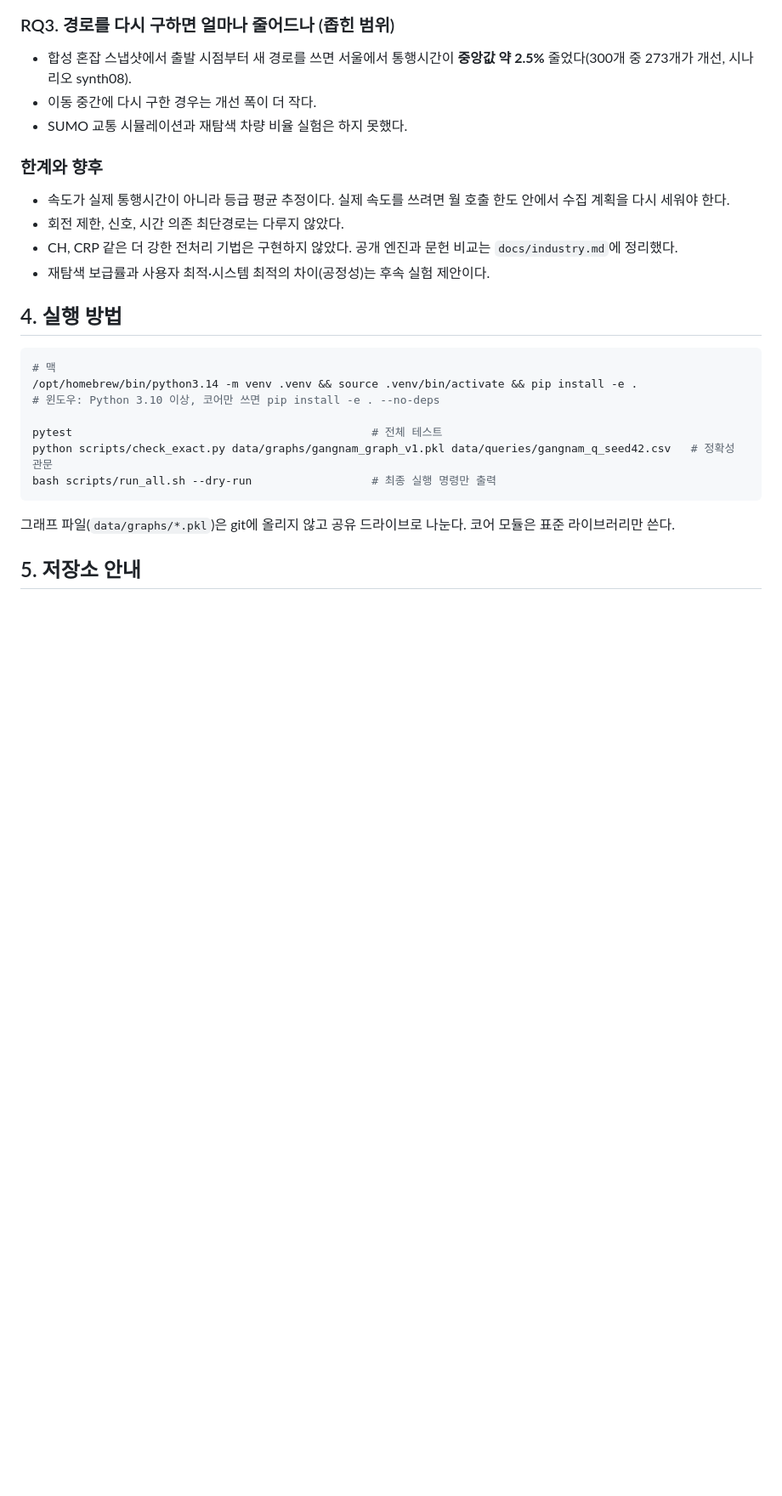
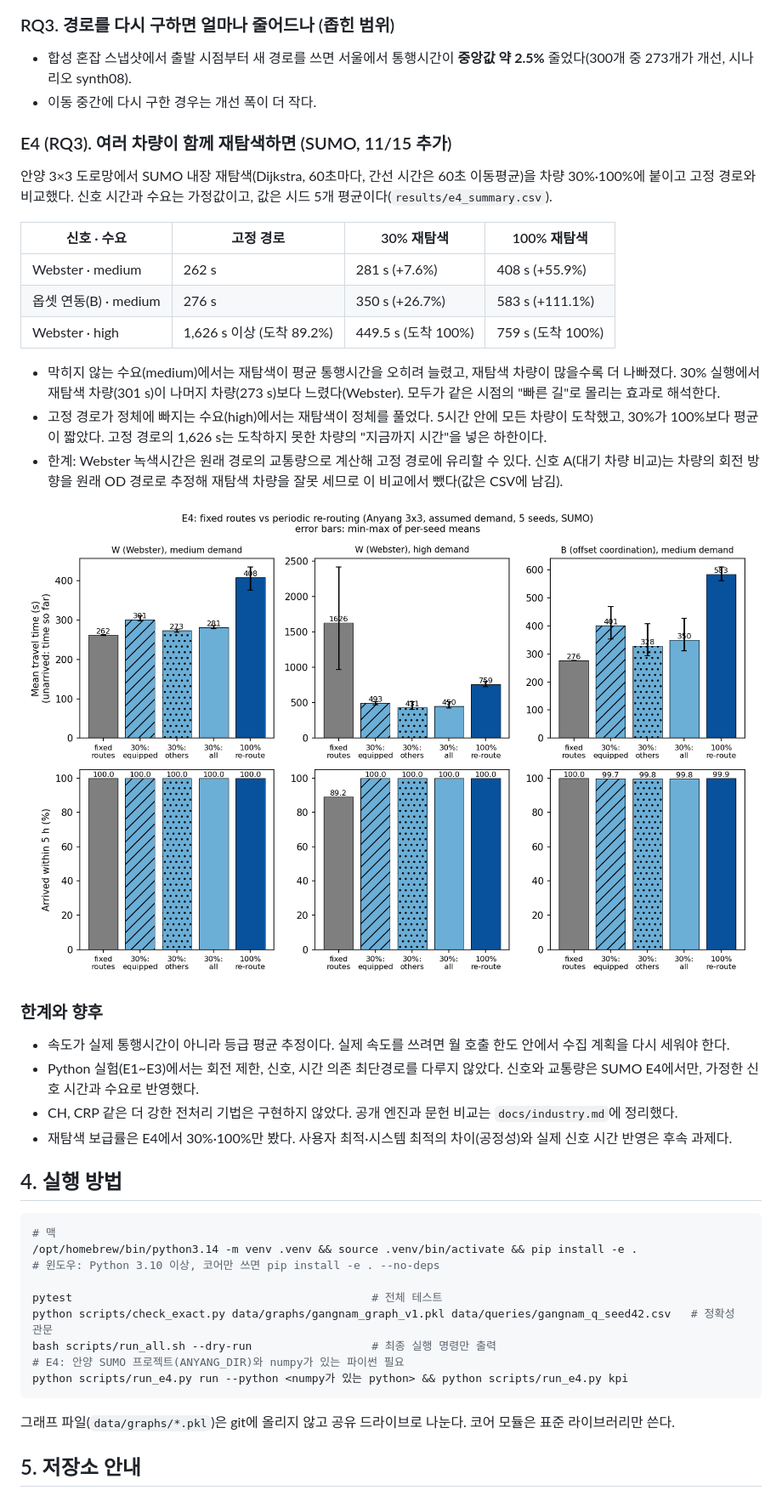
Before and after one commit to FIo-g/26-2_Algorithm, a Markdown page: README.md, the part around one of its changes. Shown at 85% size. GitHub-like rendering; pictures changed too: figures/fig_e_reroute.png (added); blank space fills up the shorter version.

Commit message:
feat: E4 SUMO re-routing (fixed vs 30%/100%, Webster and offset signals, 2 demand levels) (RQ3)

````diff
--- a/README.md
+++ b/README.md
@@ -121,14 +121,29 @@ DCCS309 Algorithms · Team C2 (권세현 · 김태형 · 정의종)
 
 - 합성 혼잡 스냅샷에서 출발 시점부터 새 경로를 쓰면 서울에서 통행시간이 **중앙값 약 2.5%** 줄었다(300개 중 273개가 개선, 시나리오 synth08).
 - 이동 중간에 다시 구한 경우는 개선 폭이 더 작다.
-- SUMO 교통 시뮬레이션과 재탐색 차량 비율 실험은 하지 못했다.
+
+### E4 (RQ3). 여러 차량이 함께 재탐색하면 (SUMO, 11/15 추가)
+
+안양 3×3 도로망에서 SUMO 내장 재탐색(Dijkstra, 60초마다, 간선 시간은 60초 이동평균)을 차량 30%·100%에 붙이고 고정 경로와 비교했다. 신호 시간과 수요는 가정값이고, 값은 시드 5개 평균이다(`results/e4_summary.csv`).
+
+| 신호 · 수요 | 고정 경로 | 30% 재탐색 | 100% 재탐색 |
+|---|---|---|---|
+| Webster · medium | 262 s | 281 s (+7.6%) | 408 s (+55.9%) |
+| 옵셋 연동(B) · medium | 276 s | 350 s (+26.7%) | 583 s (+111.1%) |
+| Webster · high | 1,626 s 이상 (도착 89.2%) | 449.5 s (도착 100%) | 759 s (도착 100%) |
+
+- 막히지 않는 수요(medium)에서는 재탐색이 평균 통행시간을 오히려 늘렸고, 재탐색 차량이 많을수록 더 나빠졌다. 30% 실행에서 재탐색 차량(301 s)이 나머지 차량(273 s)보다 느렸다(Webster). 모두가 같은 시점의 "빠른 길"로 몰리는 효과로 해석한다.
+- 고정 경로가 정체에 빠지는 수요(high)에서는 재탐색이 정체를 풀었다. 5시간 안에 모든 차량이 도착했고, 30%가 100%보다 평균이 짧았다. 고정 경로의 1,626 s는 도착하지 못한 차량의 "지금까지 시간"을 넣은 하한이다.
+- 한계: Webster 녹색시간은 원래 경로의 교통량으로 계산해 고정 경로에 유리할 수 있다. 신호 A(대기 차량 비교)는 차량의 회전 방향을 원래 OD 경로로 추정해 재탐색 차량을 잘못 세므로 이 비교에서 뺐다(값은 CSV에 남김).
+
+![E4](figures/fig_e_reroute.png)
 
 ### 한계와 향후
 
 - 속도가 실제 통행시간이 아니라 등급 평균 추정이다. 실제 속도를 쓰려면 월 호출 한도 안에서 수집 계획을 다시 세워야 한다.
-- 회전 제한, 신호, 시간 의존 최단경로는 다루지 않았다.
+- Python 실험(E1~E3)에서는 회전 제한, 신호, 시간 의존 최단경로를 다루지 않았다. 신호와 교통량은 SUMO E4에서만, 가정한 신호 시간과 수요로 반영했다.
 - CH, CRP 같은 더 강한 전처리 기법은 구현하지 않았다. 공개 엔진과 문헌 비교는 `docs/industry.md`에 정리했다.
-- 재탐색 보급률과 사용자 최적·시스템 최적의 차이(공정성)는 후속 실험 제안이다.
+- 재탐색 보급률은 E4에서 30%·100%만 봤다. 사용자 최적·시스템 최적의 차이(공정성)와 실제 신호 시간 반영은 후속 과제다.
 
 ## 4. 실행 방법
 
@@ -140,6 +155,8 @@ DCCS309 Algorithms · Team C2 (권세현 · 김태형 · 정의종)
 pytest                                             # 전체 테스트
 python scripts/check_exact.py data/graphs/gangnam_graph_v1.pkl data/queries/gangnam_q_seed42.csv   # 정확성 관문
 bash scripts/run_all.sh --dry-run                  # 최종 실행 명령만 출력
+# E4: 안양 SUMO 프로젝트(ANYANG_DIR)와 numpy가 있는 파이썬 필요
+python scripts/run_e4.py run --python <numpy가 있는 python> && python scripts/run_e4.py kpi
 ```
 
 그래프 파일(`data/graphs/*.pkl`)은 git에 올리지 않고 공유 드라이브로 나눈다. 코어 모듈은 표준 라이브러리만 쓴다.
````
Also changed, not shown: other parts of README.md (+1 -1 lines), docs/ai-usage.md (+1 -0 lines), 5 other files.
